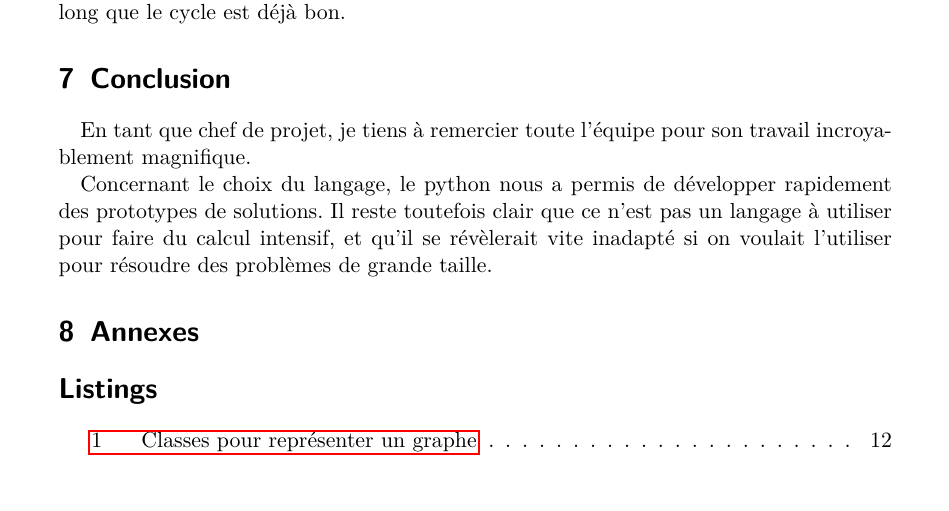
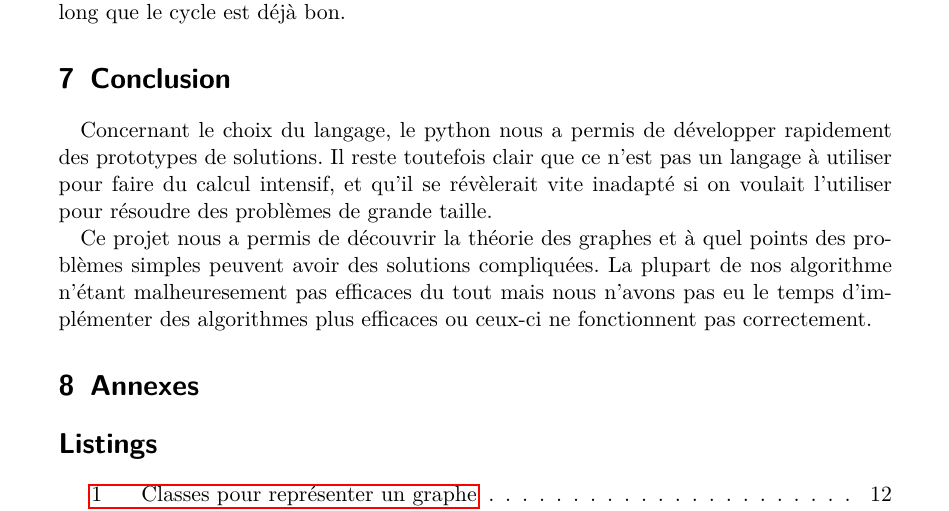
Before and after one commit to arthaud/GRO, a LaTeX document (rapport_graphe.tex): part of page 12 of 25, cut so that both start at the same text, the shorter picture padded with empty space. The pictures show the PDF file rapport_graphe.pdf that the author committed with the source.

Commit message:
Conclusion

```diff
--- a/rapport_graphe.tex
+++ b/rapport_graphe.tex
@@ -565,4 +565,4 @@ retourner (coût, cycle)
     plus long que le cycle est déjà bon.
 
 \section{Conclusion}
-  En tant que chef de projet, je tiens à remercier toute l'équipe pour son travail incroyablement magnifique.
+  Concernant le choix du langage, le python nous a permis de développer
@@ -569,7 +573,9 @@ retourner (coût, cycle)
 
-  Concernant le choix du langage, le python nous a permis de développer rapidement des prototypes de solutions.
-  Il reste toutefois clair que ce n'est pas un langage à utiliser pour faire du calcul intensif, et qu'il se révèlerait vite
-  inadapté si on voulait l'utiliser pour résoudre des problèmes de grande taille.
+  Ce projet nous a permis de découvrir la théorie des graphes et à quel points
+  des problèmes simples peuvent avoir des solutions compliquées. La plupart de
+  nos algorithme n'étant malheuresement pas efficaces du tout mais nous n'avons
+  pas eu le temps d'implémenter des algorithmes plus efficaces ou ceux-ci ne
+  fonctionnent pas correctement.
 
 \section{Annexes}
   \lstlistoflistings
```
Also changed, not shown: rapport_graphe.pdf, rapport_graphe.tex (4 more changed lines).
